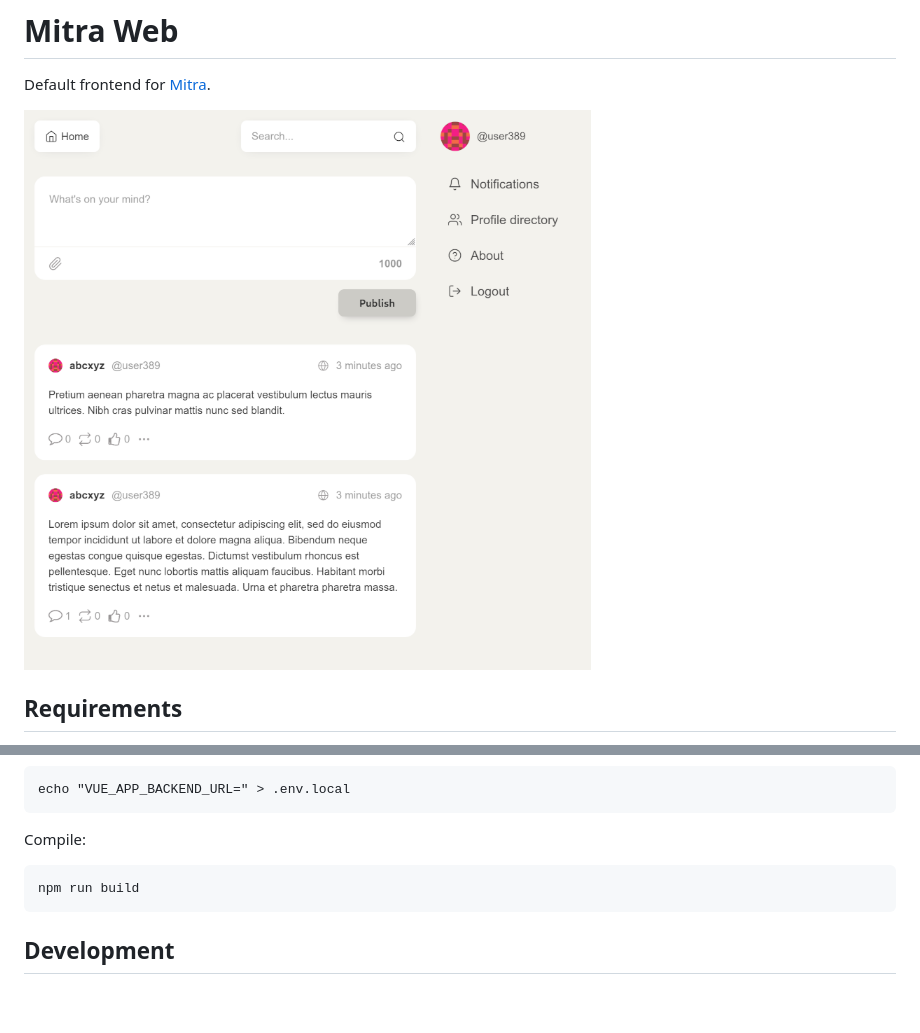
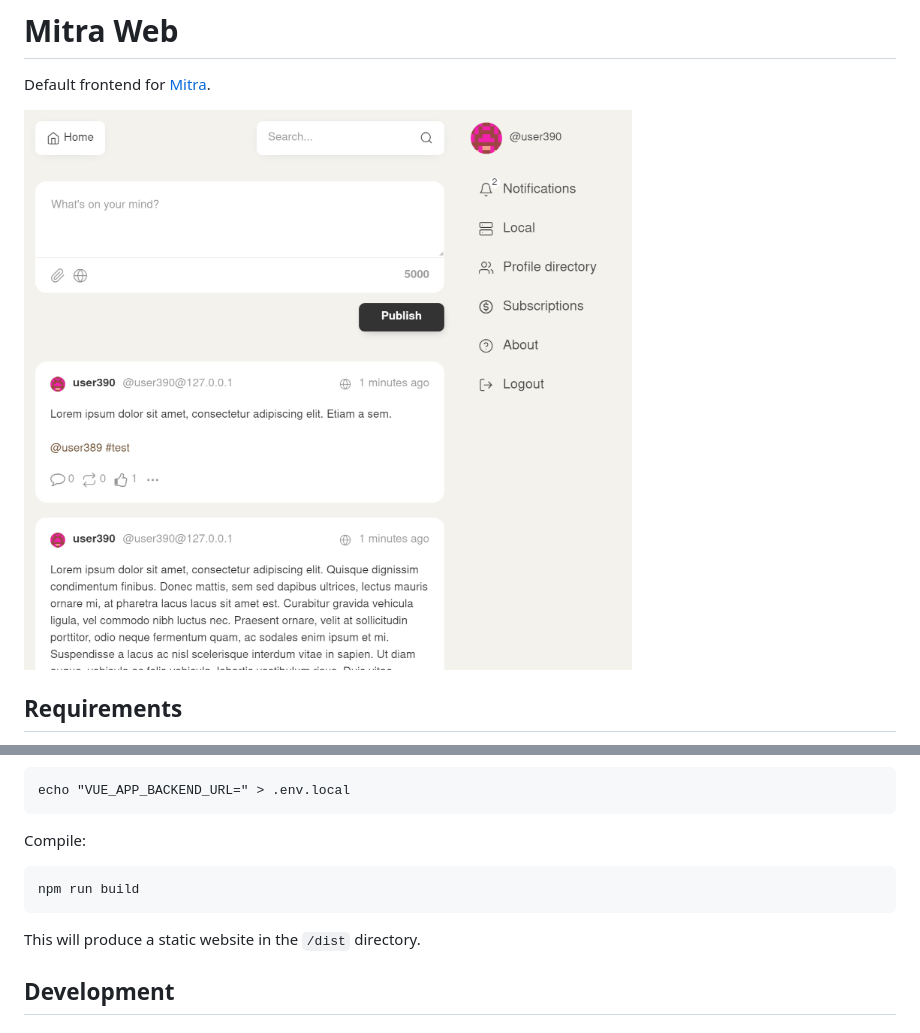
Before and after one commit to external-mirrors/mitra-web, a Markdown page: README.md, 2 parts joined by grey strips. Rendered like a GitHub page; pictures changed too: screenshot.png; blank space fills up the shorter version.

````diff
--- a/README.md
+++ b/README.md
@@ -2,7 +2,7 @@
 
 Default frontend for [Mitra](https://codeberg.org/silverpill/mitra).
 
-<img width="600" src="screenshot.png" alt="screenshot">
+<img width="650" src="screenshot.png" alt="screenshot">
 
 ## Requirements
 
@@ -36,6 +36,8 @@ Compile:
 npm run build
 ```
 
+This will produce a static website in the `/dist` directory.
+
 ## Development
 
 ### Compiles and hot-reloads for development
````
